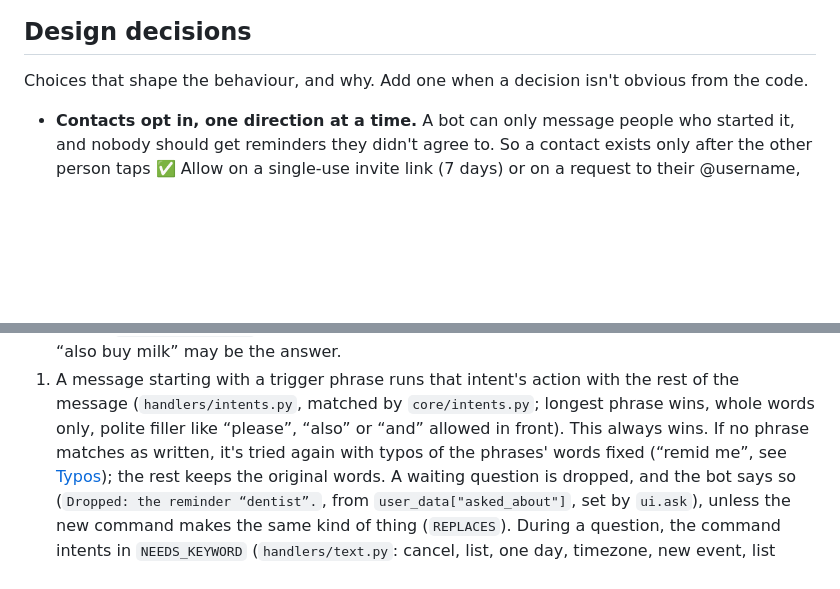
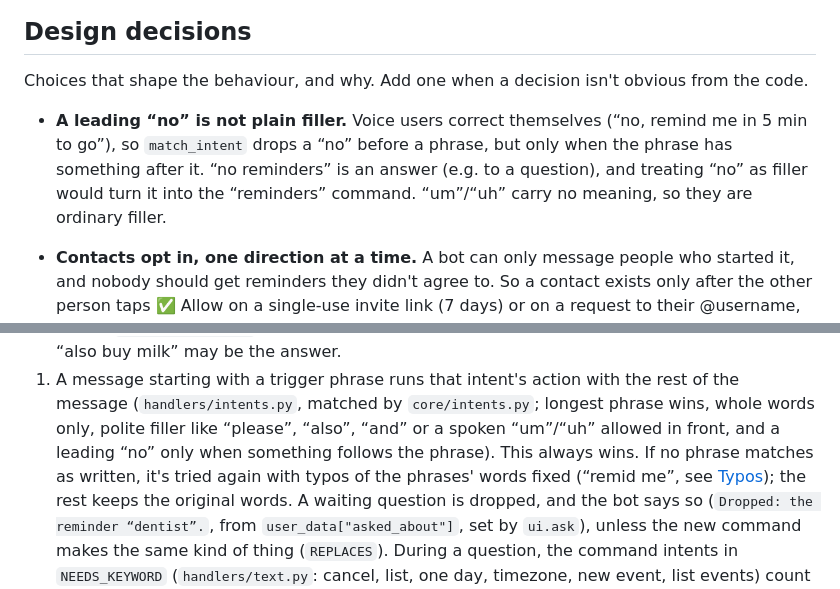
Before and after one commit to qetlife/roman-tech-bot, a Markdown page: docs/development.md, 2 parts joined by grey strips. Drawn GitHub-style; blank space fills up the shorter version.

Commit message:
Document filler words and the spoken no rule
Co-Authored-By: Claude <noreply@anthropic.com>

```diff
--- a/docs/development.md
+++ b/docs/development.md
@@ -130,6 +130,12 @@ sessions. They return detached model objects (`expire_on_commit=False`).
 Choices that shape the behaviour, and why. Add one when a decision isn't
 obvious from the code.
 
+- **A leading “no” is not plain filler.** Voice users correct themselves
+  (“no, remind me in 5 min to go”), so `match_intent` drops a “no” before a
+  phrase, but only when the phrase has something after it. “no reminders”
+  is an answer (e.g. to a question), and treating “no” as filler would turn
+  it into the “reminders” command. “um”/“uh” carry no meaning, so they are
+  ordinary filler.
 - **Contacts opt in, one direction at a time.** A bot can only message
   people who started it, and nobody should get reminders they didn't agree
   to. So a contact exists only after the other person taps ✅ Allow on a
@@ -314,7 +320,8 @@ Every message first marks the [conversation](#conversation) as current
 1. A message starting with a trigger phrase runs that intent's action with
    the rest of the message (`handlers/intents.py`, matched by
    `core/intents.py`; longest phrase wins, whole words only, polite filler
-   like “please”, “also” or “and” allowed in front). This always wins. If no phrase matches
+   like “please”, “also”, “and” or a spoken “um”/“uh” allowed in front, and a
+   leading “no” only when something follows the phrase). This always wins. If no phrase matches
    as written, it's tried again with typos of the phrases' words fixed
    (“remid me”, see [Typos](#typos)); the rest keeps the original words.
    A waiting question is dropped, and the bot says so (`Dropped: the reminder
```
